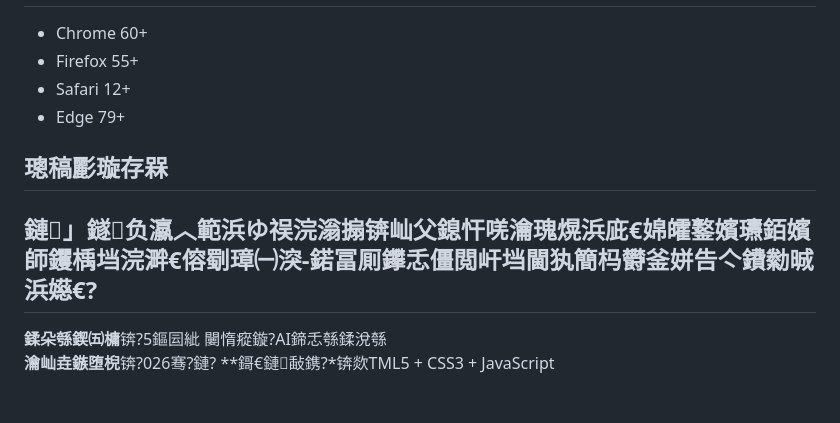
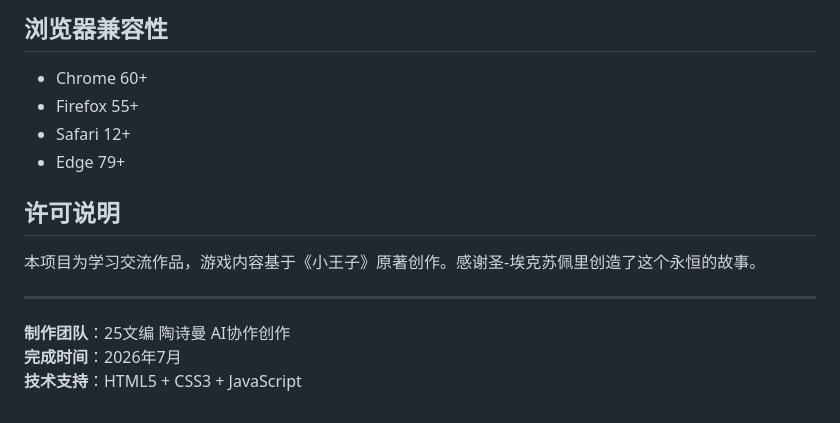
Before and after one commit to Myst-52/little-prince-game, a Markdown page: README.md, the part around one of its changes. Rendered like a GitHub page.

Commit message:
Fix encoding: README.md

```diff
--- a/README.md
+++ b/README.md
@@ -106,13 +146,16 @@
+## 浏览器兼容性
+
 - Chrome 60+
 - Firefox 55+
 - Safari 12+
 - Edge 79+
 
-## 璁稿彲璇存槑
+## 许可说明
 
-鏈」鐩负瀛︿範浜ゆ祦浣滃搧锛屾父鎴忓唴瀹瑰熀浜庛€婂皬鐜嬪瓙銆嬪師钁楀垱浣溿€傛劅璋㈠湥-鍩冨厠鑻忎僵閲屽垱閫犱簡杩欎釜姘告亽鐨勬晠浜嬨€?
+本项目为学习交流作品，游戏内容基于《小王子》原著创作。感谢圣-埃克苏佩里创造了这个永恒的故事。
+
 ---
 
-**鍒朵綔鍥㈤槦**锛?5鏂囩紪 闄惰瘲鏇?AI鍗忎綔鍒涗綔
-**瀹屾垚鏃堕棿**锛?026骞?鏈?
-**鎶€鏈敮鎸?*锛欻TML5 + CSS3 + JavaScript
+**制作团队**：25文编 陶诗曼 AI协作创作
+**完成时间**：2026年7月
+**技术支持**：HTML5 + CSS3 + JavaScript
```
Also changed, not shown: other parts of README.md (+114 -74 lines).
